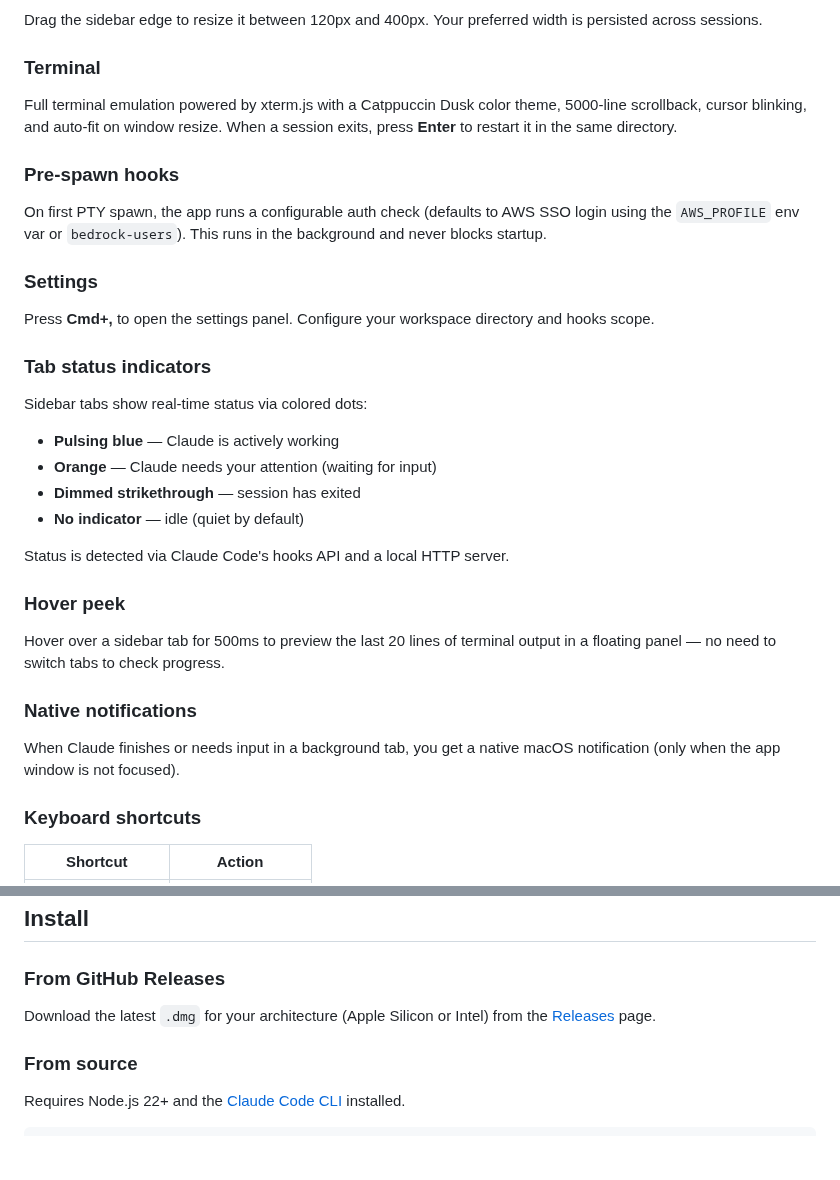
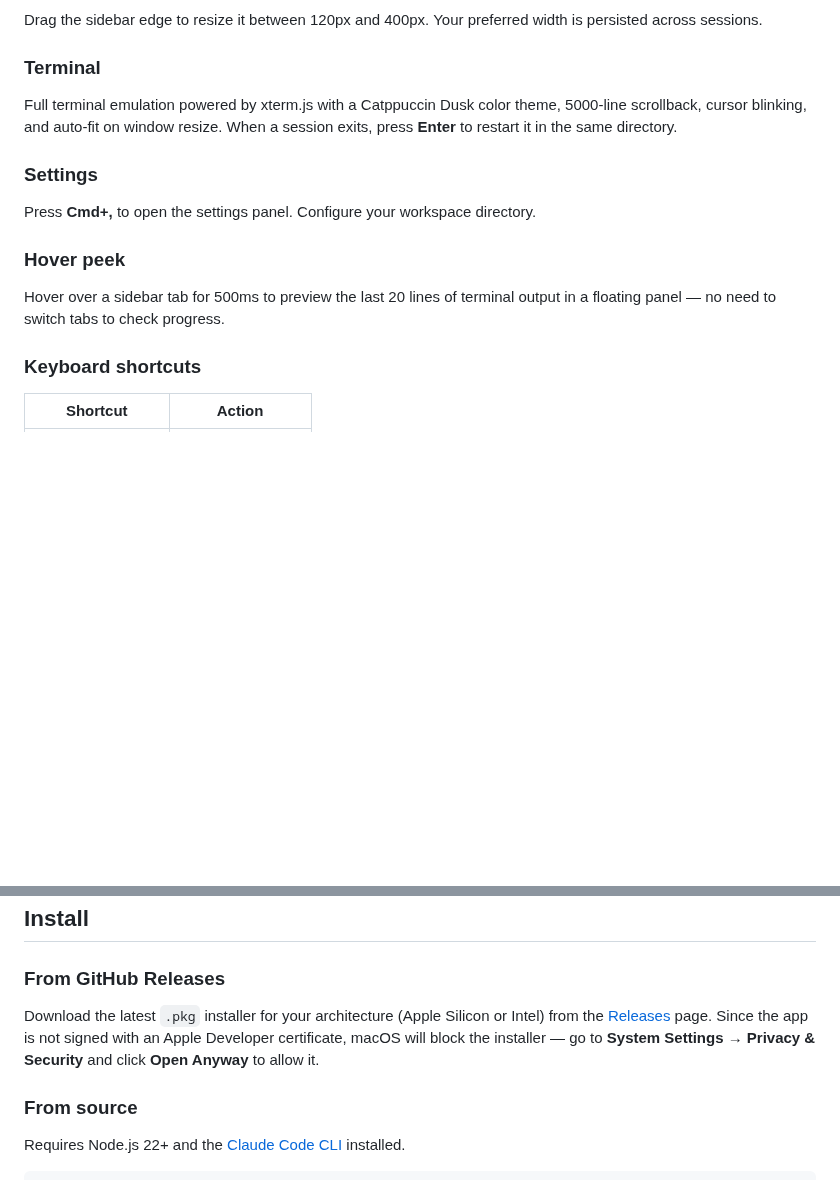
Before and after one commit to joemsak/claude-code-desktop, a Markdown page: README.md, 2 parts joined by grey strips. GitHub-like rendering; blank space fills up the shorter version.

Commit message:
docs: update README to reflect current features
Remove sections for hooks, status indicators, and notifications
(all removed in v2.2.0). Update install format from DMG to PKG
and add macOS Gatekeeper instructions.

Co-Authored-By: Claude Opus 4.6 (1M context) <noreply@anthropic.com>

```diff
--- a/README.md
+++ b/README.md
@@ -35,31 +35,13 @@ Drag the sidebar edge to resize it between 120px and 400px. Your preferred width
 
 Full terminal emulation powered by xterm.js with a Catppuccin Dusk color theme, 5000-line scrollback, cursor blinking, and auto-fit on window resize. When a session exits, press **Enter** to restart it in the same directory.
 
-### Pre-spawn hooks
-
-On first PTY spawn, the app runs a configurable auth check (defaults to AWS SSO login using the `AWS_PROFILE` env var or `bedrock-users`). This runs in the background and never blocks startup.
-
 ### Settings
 
-Press **Cmd+,** to open the settings panel. Configure your workspace directory and hooks scope.
-
-### Tab status indicators
-
-Sidebar tabs show real-time status via colored dots:
-- **Pulsing blue** — Claude is actively working
-- **Orange** — Claude needs your attention (waiting for input)
-- **Dimmed strikethrough** — session has exited
-- **No indicator** — idle (quiet by default)
-
-Status is detected via Claude Code's hooks API and a local HTTP server.
+Press **Cmd+,** to open the settings panel. Configure your workspace directory.
 
 ### Hover peek
 
 Hover over a sidebar tab for 500ms to preview the last 20 lines of terminal output in a floating panel — no need to switch tabs to check progress.
-
-### Native notifications
-
-When Claude finishes or needs input in a background tab, you get a native macOS notification (only when the app window is not focused).
 
 ### Keyboard shortcuts
 
@@ -76,7 +58,7 @@ When Claude finishes or needs input in a background tab, you get a native macOS
 
 ### From GitHub Releases
 
-Download the latest `.dmg` for your architecture (Apple Silicon or Intel) from the [Releases](https://github.com/joemsak/claude-code-desktop/releases) page.
+Download the latest `.pkg` installer for your architecture (Apple Silicon or Intel) from the [Releases](https://github.com/joemsak/claude-code-desktop/releases) page. Since the app is not signed with an Apple Developer certificate, macOS will block the installer — go to **System Settings → Privacy & Security** and click **Open Anyway** to allow it.
 
 ### From source
 
```
